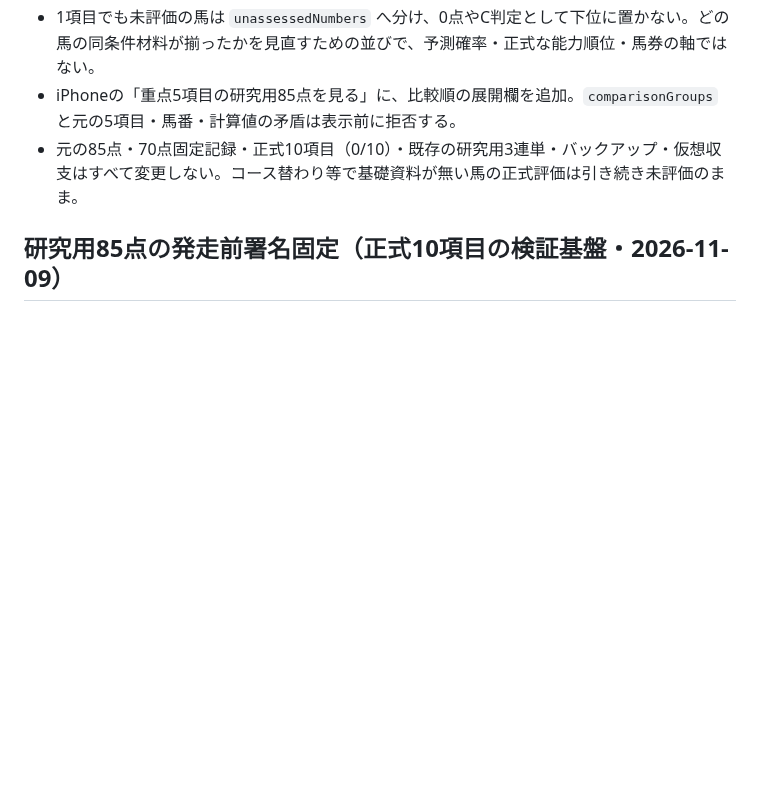
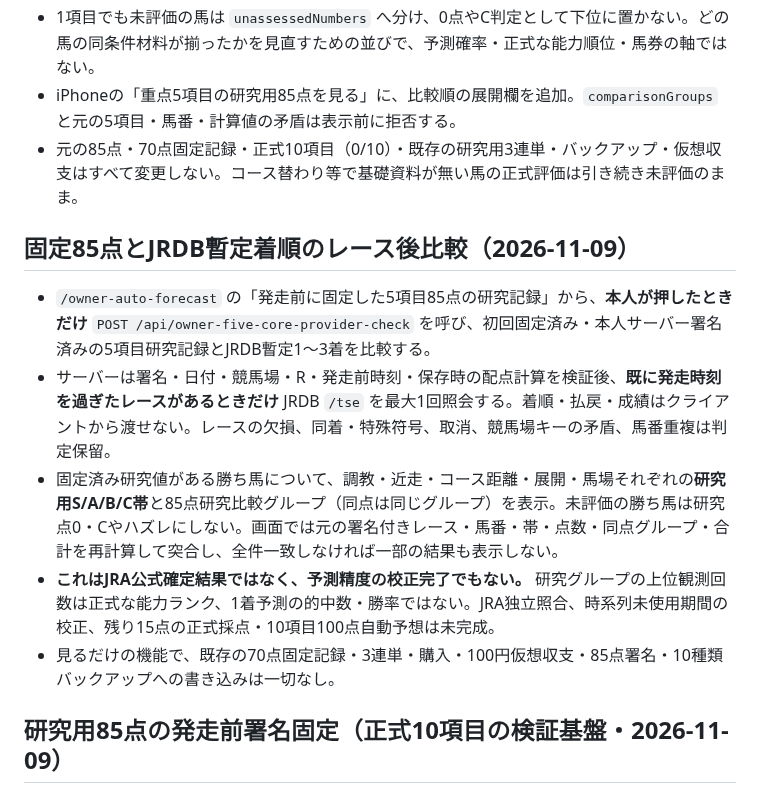
Before and after one commit to esakahumihumi1125-byte/keiba-nine, a Markdown page: docs/owner-formal-ten-factor-scoring.md, the part around the change. GitHub-like rendering; blank space fills up the shorter version.

Commit message:
docs(owner): 85-point preliminary winner evidence is observational, not official outcome or ROI

```diff
--- a/docs/owner-formal-ten-factor-scoring.md
+++ b/docs/owner-formal-ten-factor-scoring.md
@@ -174,6 +174,14 @@ iPhone `scripts/owner_auto_forecast_ui.py`。
 - iPhoneの「重点5項目の研究用85点を見る」に、比較順の展開欄を追加。`comparisonGroups` と元の5項目・馬番・計算値の矛盾は表示前に拒否する。
 - 元の85点・70点固定記録・正式10項目（0/10）・既存の研究用3連単・バックアップ・仮想収支はすべて変更しない。コース替わり等で基礎資料が無い馬の正式評価は引き続き未評価のまま。
 
+## 固定85点とJRDB暫定着順のレース後比較（2026-11-09）
+
+- `/owner-auto-forecast` の「発走前に固定した5項目85点の研究記録」から、**本人が押したときだけ** `POST /api/owner-five-core-provider-check` を呼び、初回固定済み・本人サーバー署名済みの5項目研究記録とJRDB暫定1〜3着を比較する。
+- サーバーは署名・日付・競馬場・R・発走前時刻・保存時の配点計算を検証後、**既に発走時刻を過ぎたレースがあるときだけ** JRDB `/tse` を最大1回照会する。着順・払戻・成績はクライアントから渡せない。レースの欠損、同着・特殊符号、取消、競馬場キーの矛盾、馬番重複は判定保留。
+- 固定済み研究値がある勝ち馬について、調教・近走・コース距離・展開・馬場それぞれの**研究用S/A/B/C帯**と85点研究比較グループ（同点は同じグループ）を表示。未評価の勝ち馬は研究点0・Cやハズレにしない。画面では元の署名付きレース・馬番・帯・点数・同点グループ・合計を再計算して突合し、全件一致しなければ一部の結果も表示しない。
+- **これはJRA公式確定結果ではなく、予測精度の校正完了でもない。** 研究グループの上位観測回数は正式な能力ランク、1着予測の的中数・勝率ではない。JRA独立照合、時系列未使用期間の校正、残り15点の正式採点・10項目100点自動予想は未完成。
+- 見るだけの機能で、既存の70点固定記録・3連単・購入・100円仮想収支・85点署名・10種類バックアップへの書き込みは一切なし。
+
 ## 研究用85点の発走前署名固定（正式10項目の検証基盤・2026-11-09）
 
 - `scripts/owner_five_core_receipts.py`：同じ本人限定 `/api/jrdb/history` の5項目（調教30＋コース距離20＋展開20＋馬場12＋近走3）研究値を、**サーバー時計が暫定発走時刻より前の場合だけ**署名する。全5項目の研究帯がそろった馬のみ個別85点の観測値を保持し、データ不足は未評価で除外。既存70点の署名とは**異なるHMACドメイン**を使用する。
```
